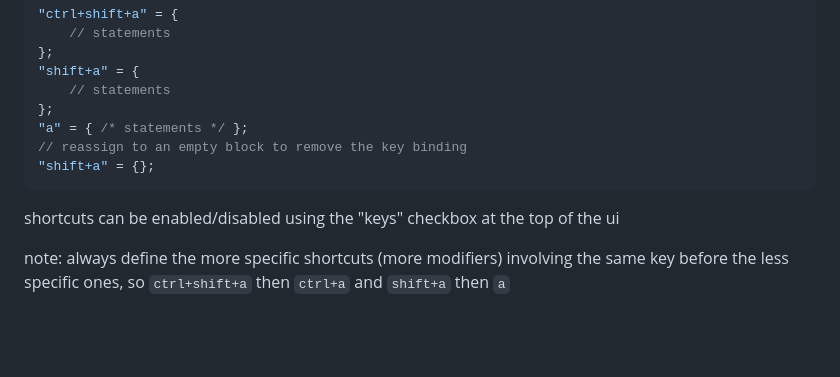
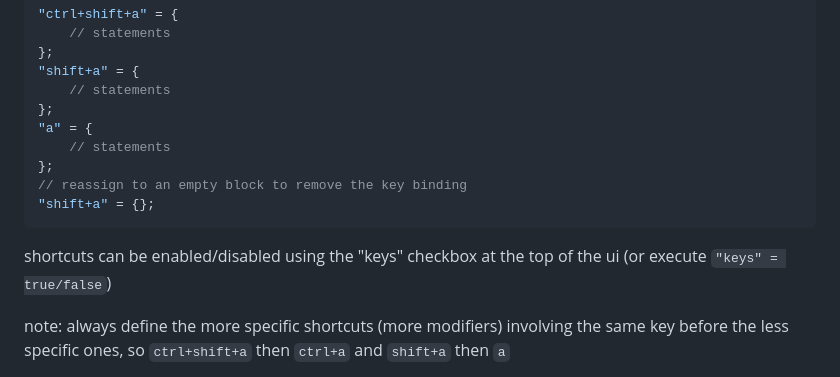
Before and after one commit to tomara-x/lapis, a Markdown page: README.md, the part around the change. GitHub-like rendering; blank space fills up the shorter version.

Commit message:
keys bool

````diff
--- a/README.md
+++ b/README.md
@@ -361,12 +361,14 @@ you can bind blocks of code to keyboard shortcuts. keys follow the [egui key nam
 "shift+a" = {
     // statements
 };
-"a" = { /* statements */ };
+"a" = {
+    // statements
+};
 // reassign to an empty block to remove the key binding
 "shift+a" = {};
 ```
 
-shortcuts can be enabled/disabled using the "keys" checkbox at the top of the ui
+shortcuts can be enabled/disabled using the "keys" checkbox at the top of the ui (or execute `"keys" = true/false`)
 
 note: always define the more specific shortcuts (more modifiers) involving the same key before the less specific ones, so `ctrl+shift+a` then `ctrl+a` and `shift+a` then `a`
 
````
